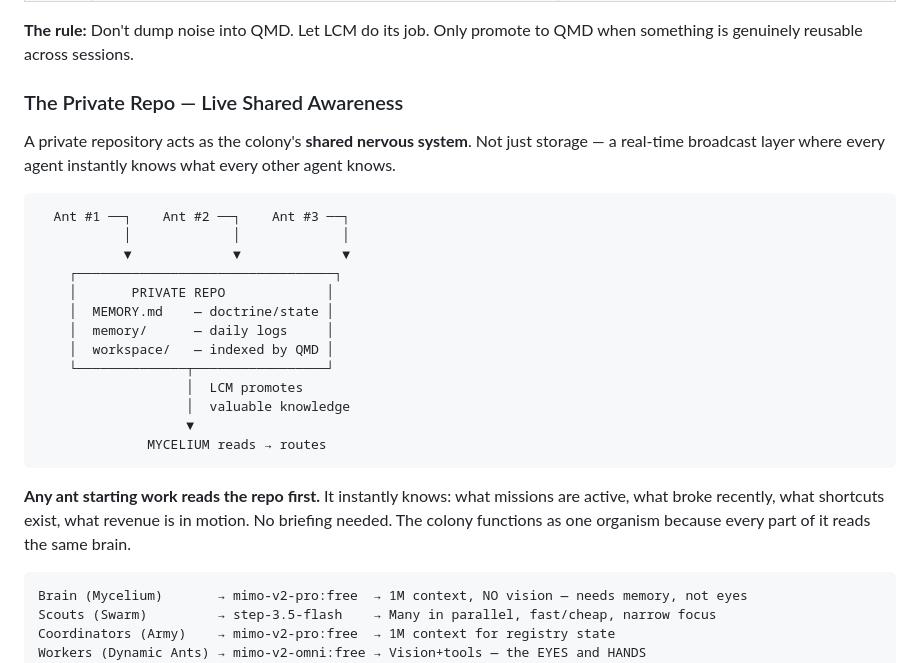
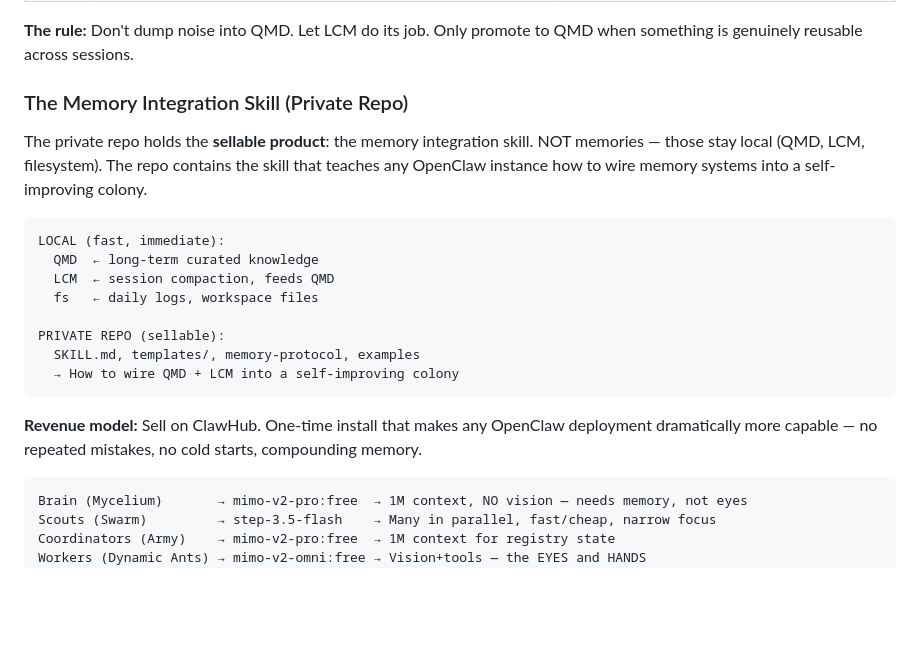
Before and after one commit to SmartEst74/mycelium-ai-framework, a Markdown page: README.md, the part around the change. Rendered like a GitHub page; blank space fills up the shorter version.

````diff
--- a/README.md
+++ b/README.md
@@ -29,27 +29,22 @@ A funnel, not a partition:
 
 **The rule:** Don't dump noise into QMD. Let LCM do its job. Only promote to QMD when something is genuinely reusable across sessions.
 
-### The Private Repo — Live Shared Awareness
+### The Memory Integration Skill (Private Repo)
 
-A private repository acts as the colony's **shared nervous system**. Not just storage — a real-time broadcast layer where every agent instantly knows what every other agent knows.
+The private repo holds the **sellable product**: the memory integration skill. NOT memories — those stay local (QMD, LCM, filesystem). The repo contains the skill that teaches any OpenClaw instance how to wire memory systems into a self-improving colony.
 
 ```
-  Ant #1 ──┐    Ant #2 ──┐    Ant #3 ──┐
-           │             │             │
-           ▼             ▼             ▼
-    ┌─────────────────────────────────┐
-    │       PRIVATE REPO             │
-    │  MEMORY.md    — doctrine/state │
-    │  memory/      — daily logs     │
-    │  workspace/   — indexed by QMD │
-    └──────────────┬─────────────────┘
-                   │  LCM promotes
-                   │  valuable knowledge
-                   ▼
-              MYCELIUM reads → routes
+LOCAL (fast, immediate):
+  QMD  ← long-term curated knowledge
+  LCM  ← session compaction, feeds QMD
+  fs   ← daily logs, workspace files
+
+PRIVATE REPO (sellable):
+  SKILL.md, templates/, memory-protocol, examples
+  → How to wire QMD + LCM into a self-improving colony
 ```
 
-**Any ant starting work reads the repo first.** It instantly knows: what missions are active, what broke recently, what shortcuts exist, what revenue is in motion. No briefing needed. The colony functions as one organism because every part of it reads the same brain.
+**Revenue model:** Sell on ClawHub. One-time install that makes any OpenClaw deployment dramatically more capable — no repeated mistakes, no cold starts, compounding memory.
 
 ```
 Brain (Mycelium)       → mimo-v2-pro:free  → 1M context, NO vision — needs memory, not eyes
````
Also changed, not shown: docs/ARCHITECTURE.md (+34 -49 lines), docs/SCOUT-SWARM.md (+1 -1 lines).
